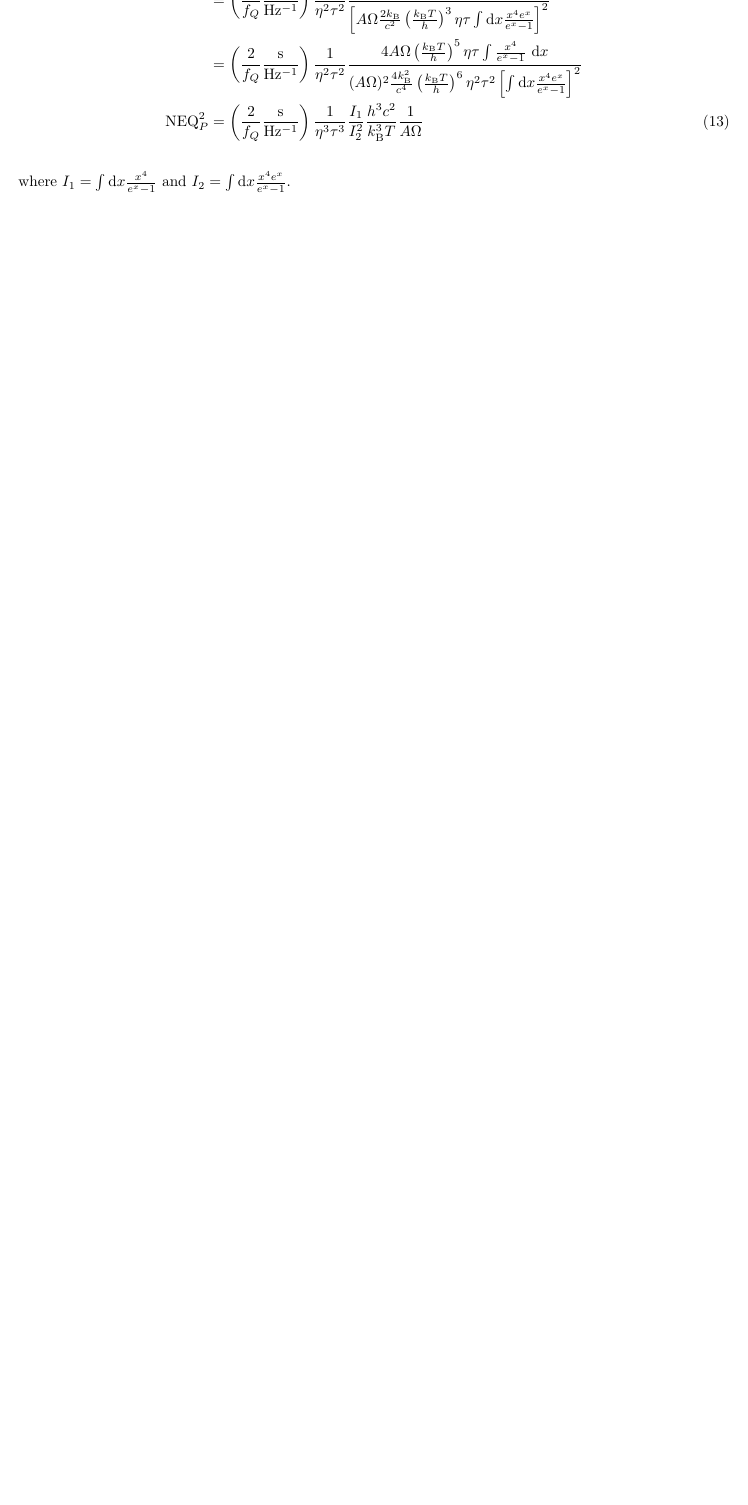
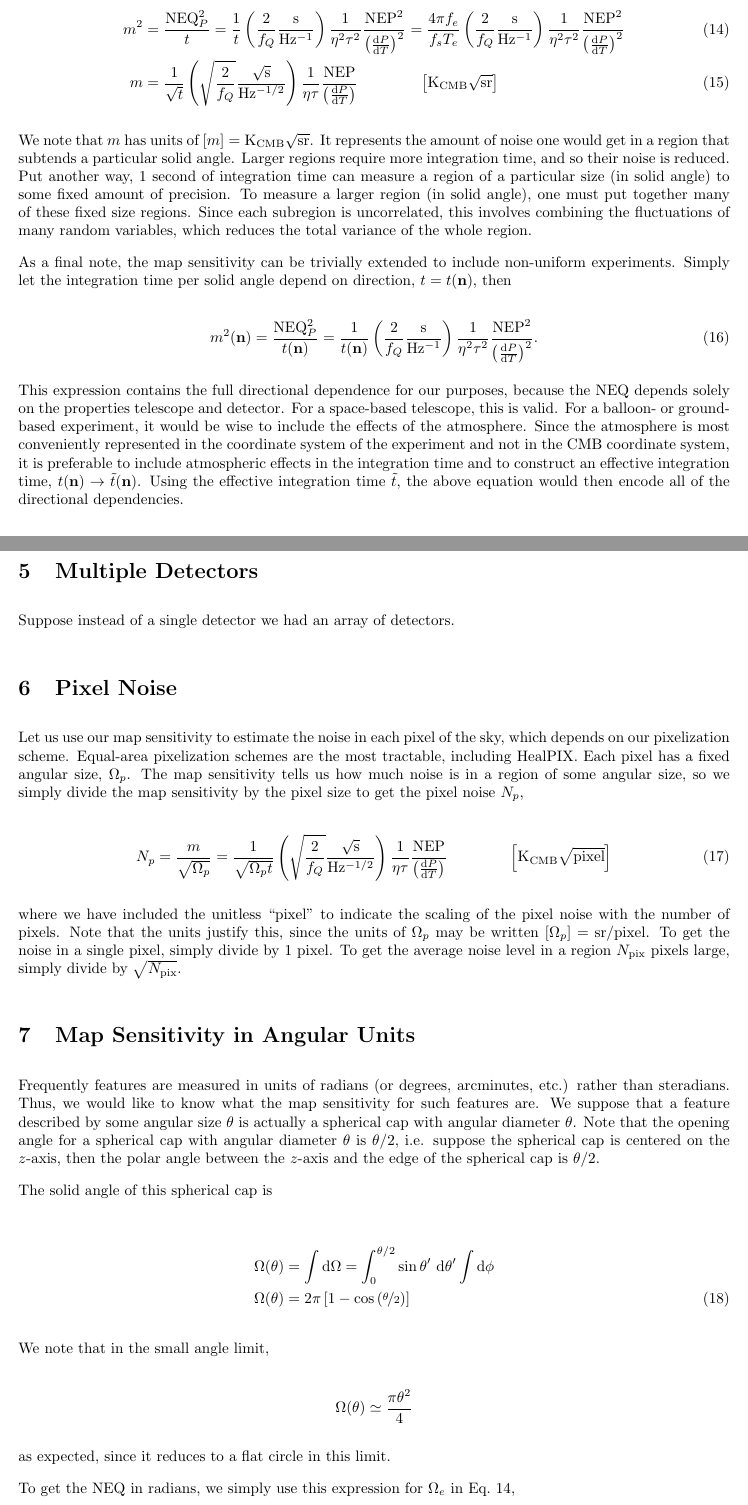
Before and after one commit to Kemalakin/cmb, a LaTeX document (docs/noise.tex): part of page 7 of 8 before the commit and two parts of pages 7 and 8 of 10 after it, the two joined at a grey line, cut at the place of the change, the shorter picture padded with empty space. Compiled offline with pdfLaTeX.

Commit message:
More work on NEQ...

```diff
--- a/docs/noise.tex
+++ b/docs/noise.tex
@@ -433,2 +468,4 @@ Let us write the NEQ at the telescope input,
 
 \begin{align}
+    m^2 & = \frac{\NEQ^2_P}{t} = \frac{1}{t}\left( \frac{2}{f_Q} \frac{\unit{s}}{\unit{Hz^{-1}}} \right) \frac{1}{\eta^2 \tau^2}\frac{\NEP^2}{\left( \D{P}{T} \right)^2} = \frac{4\pi f_e}{f_sT_e} \left( \frac{2}{f_Q} \frac{\unit{s}}{\unit{Hz^{-1}}} \right) \frac{1}{\eta^2 \tau^2}\frac{\NEP^2}{\left( \D{P}{T} \right)^2} \label{eq:m} \\
+    m & = \frac{1}{\sqrt{t}} \left( \sqrt{\frac{2}{f_Q}} \frac{\unit{\sqrt{s}}}{\unit{Hz^{-1/2}}} \right) \frac{1}{\eta \tau} \frac{\NEP}{\left( \D{P}{T} \right)} \qquad\qquad \left[ \unit{\KCMB \sqrt{sr}} \right]
@@ -439,55 +472,89 @@ Let us write the NEQ at the telescope input,
 \end{align}
 
-where $I_1 = \int \dd x \frac{x^4}{e^x - 1}$ and $I_2 = \int \dd x \frac{x^4 e^x}{e^x - 1}$.
+We note that $m$ has units of $[m] = \unit{\KCMB \sqrt{sr}}$. It represents the
+amount of noise one would get in a region that subtends a particular solid
+angle. Larger regions require more integration time, and so their noise is
+reduced. Put another way, 1 second of integration time can measure a region of
+a particular size (in solid angle) to some fixed amount of precision. To
+measure a larger region (in solid angle), one must put together many of these
+fixed size regions. Since each subregion is uncorrelated, this involves
+combining the fluctuations of many random variables, which reduces the total
+variance of the whole region.
 
-% \section{OLD JUNK}
+As a final note, the map sensitivity can be trivially extended to include
+non-uniform experiments. Simply let the integration time per solid angle
+depend on direction, $t = t(\ve{n})$, then
 
-% First we project the noise in a single detector out to the sky. Each pixel
-% looks at a solid angle the size of the beamspot, $\Omega_b$. We must be
-% careful to keep in mind that we are dealing with noise, which adds in
-% quadrature with independent regions, and not pure signal, which adds linearly.
-% If the entire beamspot had a temperature noise of $\unit[1]{\mu K}$, then we
-% would measure a noise on the detector of $\unit[1]{\mu K}$. If we arbitrarily subdivided
-% the beamspot into $M$ different equal-area subregions indexed by $i$, each with
-% independent noise $N_i$ (units of K), then if each subregion has the same noise,
-% then we should end up with the same detector noise (since we're merely counting
-% in a different way). We note that each
+\begin{equation}
+    m^2(\ve{n}) = \frac{\NEQ^2_P}{t(\ve{n})} = \frac{1}{t(\ve{n})}\left( \frac{2}{f_Q} \frac{\unit{s}}{\unit{Hz^{-1}}} \right) \frac{1}{\eta^2 \tau^2}\frac{\NEP^2}{\left( \D{P}{T} \right)^2}.
+\end{equation}
 
-% \begin{equation}
-%     \sqrt{\sum_i \frac{1}{M}\left( \unit[1]{\mu K} \right)^2} = \sqrt{\frac{M}{M} \left(\unit[1]{\mu K} \right)^2} = \unit[1]{\mu K}
-% \end{equation}
+This expression contains the full directional dependence for our purposes,
+because the NEQ depends solely on the properties telescope and detector. For a
+space-based telescope, this is valid. For a balloon- or ground-based
+experiment, it would be wise to include the effects of the atmosphere. Since
+the atmosphere is most conveniently represented in the coordinate system of
+the experiment and not in the CMB coordinate system, it is preferable to
+include atmospheric effects in the integration time and to construct an
+effective integration time, $t(\ve{n}) \to \tilde{t}(\ve{n})$. Using the
+effective integration time $\tilde{t}$, the above equation would then encode
+all of the directional dependencies.
 
+\section{Multiple Detectors}
+\label{sec:multiple_detectors}
 
-% If the entire
-% beamspot had a changed temperature by $\unit[1]{\mu K}$, then the power incident on
-% the detector would change temperature by $\unit[1]{\mu K}$.
+Suppose instead of a single detector we had an array of detectors.
 
-% First we project the noise in a single detector out to the sky. Each pixel
-% looks at a solid angle the size of the beamspot, $\Omega_b$. If the entire
-% beamspot changed temperature by $\unit[1]{\mu K}$, then the power incident on
-% the detector would change temperature by $\unit[1]{\mu K}$. If a subregion
-% inside the beamspot with 1/10th the solid angle changed temperature (with the
-% rest of the beamspot held at fixed temperature), then the subregion would have
-% to change in temperature by $\unit[10]{\mu K}$ to induce a $\unit[1]{\mu K}$
-% change in the power on the detector. Thus, the projection operation changes
-% our units from K to K/sr, and the appropriate scaling factor is $\Omega_b$. We
-% note that this projection is independent of the pixelization scheme, and so
-% the quantity constructed is valid for any pixelation scheme (e.g. HealPIX),
-% and any number of pixels within a scheme (i.e. arbitrary $N_\mathrm{side}$).
-% This quantity is called the sensitivity, or alternatively the sensitivty per
-% beamspot, or other combinations of ``beam'' and ``sensitivity'', and we shall
-% denote it here by $F$,
+\section{Pixel Noise}
+\label{sec:pixel_noise}
 
-% \begin{equation}
-%     F = \frac{\NEQ}{\Omega_b} \qquad \text{with units} \qquad \left[ F \right] = \frac{\unit{K \sqrt{s}}}{\unit{sr}}
-% \end{equation}
+Let us use our map sensitivity to estimate the noise in each pixel of the sky,
+which depends on our pixelization scheme. Equal-area pixelization schemes are
+the most tractable, including HealPIX. Each pixel has a fixed angular size,
+$\Omega_p$. The map sensitivity tells us how much noise is in a region of
+some angular size, so we simply divide the map sensitivity by the pixel size
+to get the pixel noise $N_p$,
 
-% Next we accumulate the integration time. Suppose our instrument uniformly
-% measures a solid angle $\Omega_T$ in a period of time $T$. The solid angle
-% $\Omega_T$ covers $N_b = \Omega_T/\Omega_b$ non-overlapping (i.e. independent)
-% beamspots. Thus, we may distribute the integration time period $T$ into $N_b$
-% independent regions, for an integration time per beamspot $T_b$ of
+\begin{equation}
+    N_p = \frac{m}{\sqrt{\Omega_p}} = \frac{1}{\sqrt{\Omega_p t}} \left( \sqrt{\frac{2}{f_Q}} \frac{\unit{\sqrt{s}}}{\unit{Hz^{-1/2}}} \right) \frac{1}{\eta \tau} \frac{\NEP}{\left( \D{P}{T} \right)} \qquad\qquad \left[ \unit{\KCMB \sqrt{pixel}} \right]
+\end{equation}
 
-% \begin{equation*}
-%     T_b = \frac{T}{N_b} = \left( \frac{\Omega_b}{\Omega_T} \right) T
-% \end{equation*}
+where we have included the unitless ``pixel'' to indicate the scaling of the
+pixel noise with the number of pixels. Note that the units justify this, since
+the units of $\Omega_p$ may be written $[\Omega_p] = \unit{sr/pixel}$. To get
+the noise in a single pixel, simply divide by 1 pixel. To get the average
+noise level in a region $N_\mathrm{pix}$ pixels large, simply divide by
+$\sqrt{N_\mathrm{pix}}$.
+
+\section{Map Sensitivity in Angular Units}
+\label{sec:map_sensitivity_in_angular_units}
+
+Frequently features are measured in units of radians (or degrees, arcminutes,
+etc.) rather than steradians. Thus, we would like to know what the map
+sensitivity for such features are. We suppose that a feature described by some angular
+size $\theta$ is actually a spherical cap with angular diameter $\theta$. Note
+that the opening angle for a spherical cap with angular diameter $\theta$ is
+$\theta/2$, i.e. suppose the spherical cap is centered on the $z$-axis, then
+the polar angle between the $z$-axis and the edge of the spherical cap is
+$\theta/2$.
+
+The solid angle of this spherical cap is
+
+\begin{align}
+    \Omega(\theta) & = \int \dd\Omega = \int_0^{\theta/2} \sin \theta'\ \dd\theta' \int \dd\phi \notag \\
+    \Omega(\theta) & = 2\pi \left[ 1 - \cos{\left(\nicefrac{\theta}{2}\right)} \right]
+\end{align}
+
+We note that in the small angle limit,
+
+\begin{equation*}
+    \Omega(\theta) \simeq \frac{\pi \theta^2}{4}
+\end{equation*}
+
+as expected, since it reduces to a flat circle in this limit.
+
+To get the NEQ in radians, we simply use this expression for $\Omega_e$ in Eq.~\ref{eq:m},
+
+\begin{align}
+    m & = \sqrt{\frac{2\pi \left[ 1 - \cos{\left(\nicefrac{\theta}{2}\right)} \right]}{f_sT_e}} \left( \sqrt{\frac{2}{f_Q}} \frac{\unit{\sqrt{s}}}{\unit{Hz^{-1/2}}} \right) \frac{1}{\eta \tau}\frac{\NEP}{\left( \D{P}{T} \right)} & \left[ \unit{\KCMB \cdot rad} \right]\\
+    m & \simeq \frac{\sqrt{\pi} \theta}{2 \sqrt{f_sT_e}} \left( \sqrt{\frac{2}{f_Q}} \frac{\unit{\sqrt{s}}}{\unit{Hz^{-1/2}}} \right) \frac{1}{\eta \tau}\frac{\NEP}{\left( \D{P}{T} \right)} & \left[ \unit{\KCMB \cdot rad} \right]
```
Also changed, not shown: docs/noise.pdf, docs/noise.tex (77 more changed lines), 1 other file.
